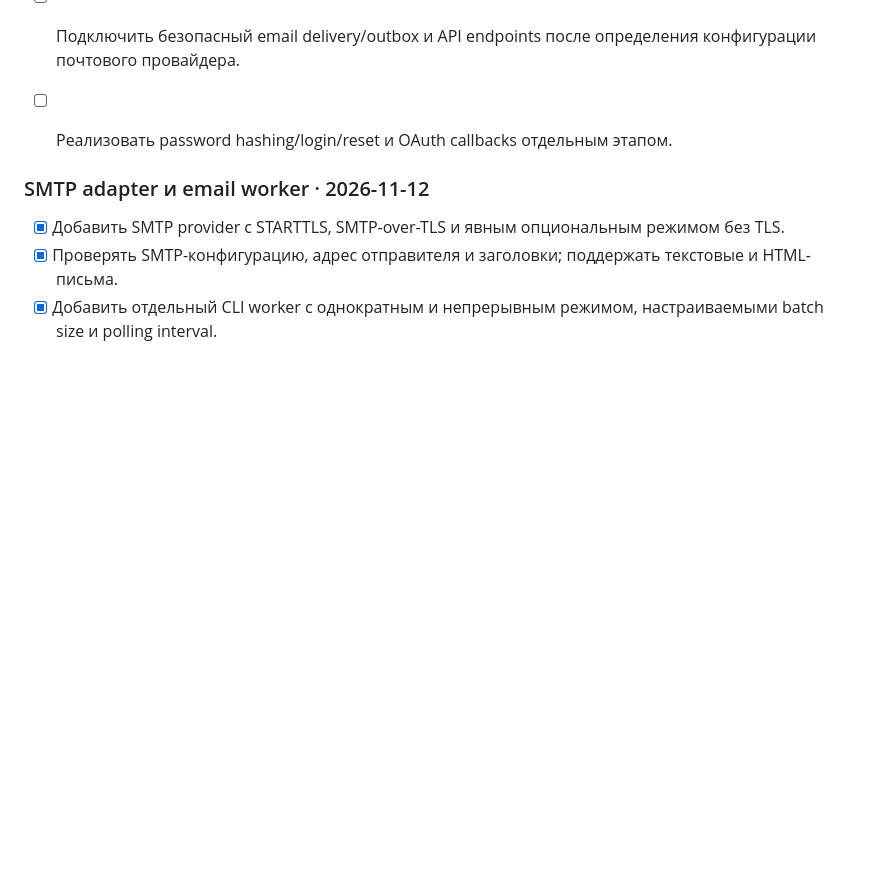
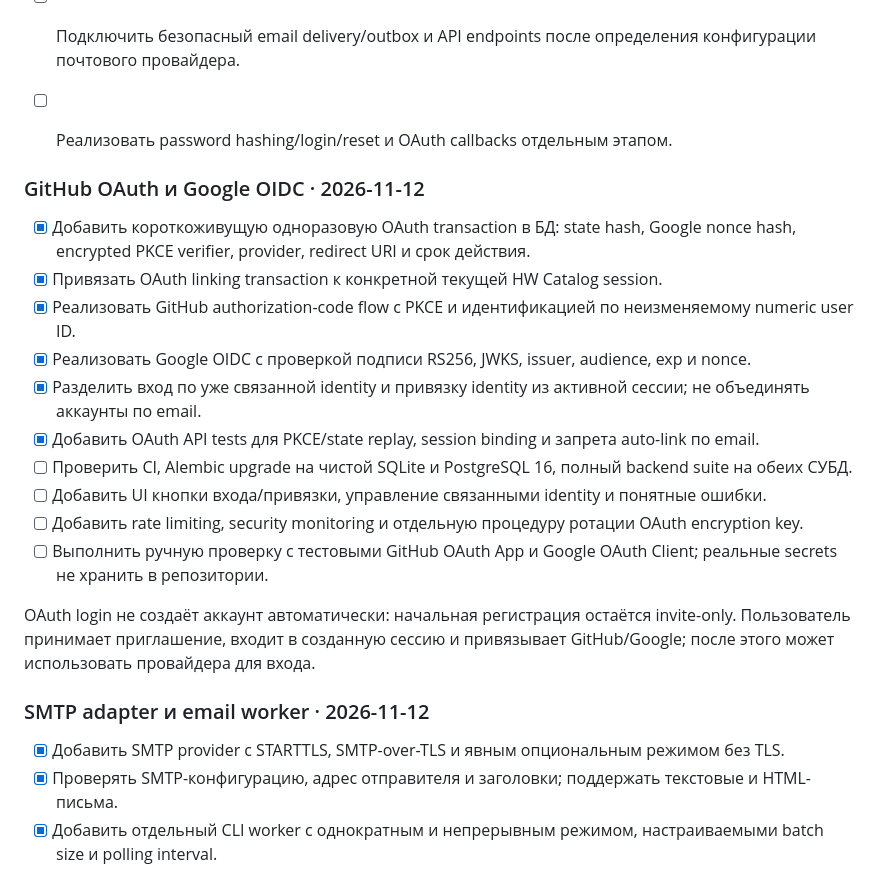
Before and after one commit to JohnyKiska/hotwheels, a Markdown page: docs/ROADMAP.md, the part around the change. Drawn GitHub-style; blank space fills up the shorter version.

Commit message:
Track GitHub OAuth and Google OIDC implementation

```diff
--- a/docs/ROADMAP.md
+++ b/docs/ROADMAP.md
@@ -262,6 +262,22 @@
 
 
 
+### GitHub OAuth и Google OIDC · 2026-11-12
+
+- [x] Добавить короткоживущую одноразовую OAuth transaction в БД: state hash, Google nonce hash, encrypted PKCE verifier, provider, redirect URI и срок действия.
+- [x] Привязать OAuth linking transaction к конкретной текущей HW Catalog session.
+- [x] Реализовать GitHub authorization-code flow с PKCE и идентификацией по неизменяемому numeric user ID.
+- [x] Реализовать Google OIDC с проверкой подписи RS256, JWKS, issuer, audience, exp и nonce.
+- [x] Разделить вход по уже связанной identity и привязку identity из активной сессии; не объединять аккаунты по email.
+- [x] Добавить OAuth API tests для PKCE/state replay, session binding и запрета auto-link по email.
+- [ ] Проверить CI, Alembic upgrade на чистой SQLite и PostgreSQL 16, полный backend suite на обеих СУБД.
+- [ ] Добавить UI кнопки входа/привязки, управление связанными identity и понятные ошибки.
+- [ ] Добавить rate limiting, security monitoring и отдельную процедуру ротации OAuth encryption key.
+- [ ] Выполнить ручную проверку с тестовыми GitHub OAuth App и Google OAuth Client; реальные secrets не хранить в репозитории.
+
+OAuth login не создаёт аккаунт автоматически: начальная регистрация остаётся invite-only. Пользователь принимает приглашение, входит в созданную сессию и привязывает GitHub/Google; после этого может использовать провайдера для входа.
+
+
 ### SMTP adapter и email worker · 2026-11-12
 
 - [x] Добавить SMTP provider с STARTTLS, SMTP-over-TLS и явным опциональным режимом без TLS.
```
